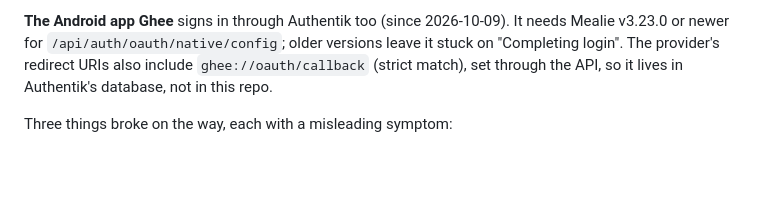
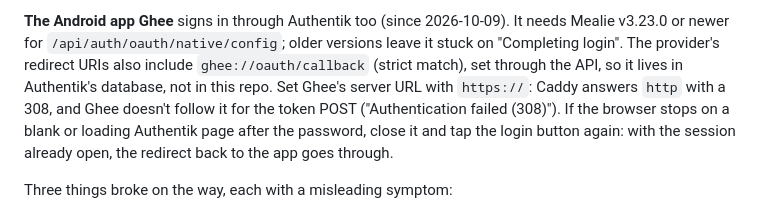
Before and after one commit to randdane/homelab, a Markdown page: stacks/mealie/README.md, the part around the change. Drawn GitHub-style; blank space fills up the shorter version.

Commit message:
mealie: note Ghee's https URL and retry quirk
Co-Authored-By: Claude Opus 5.5 <noreply@anthropic.com>

```diff
--- a/stacks/mealie/README.md
+++ b/stacks/mealie/README.md
@@ -43,6 +43,11 @@ It needs Mealie v3.23.0 or newer for `/api/auth/oauth/native/config`;
 older versions leave it stuck on "Completing login". The provider's
 redirect URIs also include `ghee://oauth/callback` (strict match), set
 through the API, so it lives in Authentik's database, not in this repo.
+Set Ghee's server URL with `https://`: Caddy answers `http` with a 308,
+and Ghee doesn't follow it for the token POST ("Authentication failed
+(308)"). If the browser stops on a blank or loading Authentik page after
+the password, close it and tap the login button again: with the session
+already open, the redirect back to the app goes through.
 
 Three things broke on the way, each with a misleading symptom:
 
```
